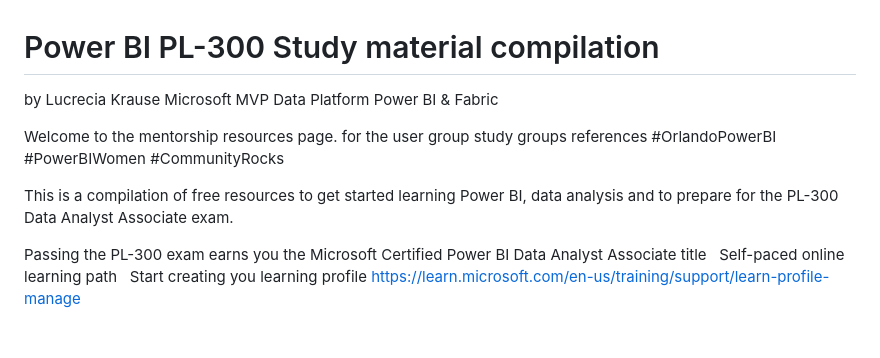
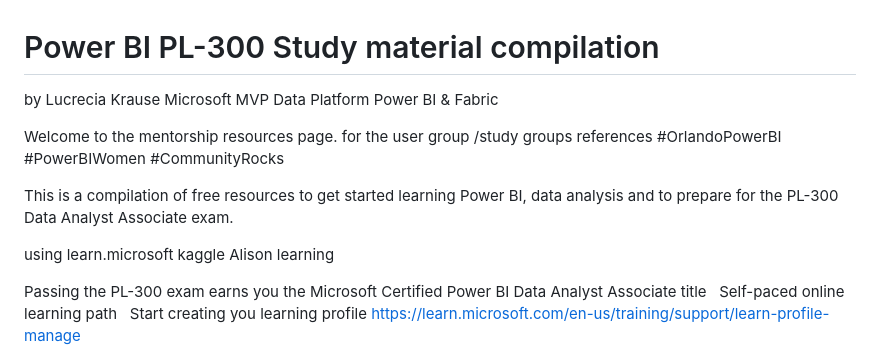
Before and after one commit to lukra1/PL-300-Study-material-compilation-, a Markdown page: README.md, the part around the change. GitHub-like rendering; blank space fills up the shorter version.

```diff
--- a/README.md
+++ b/README.md
@@ -1,15 +1,20 @@
 # Power BI PL-300 Study material compilation
-by Lucrecia Krause Microsoft MVP Data Platform
+by Lucrecia Krause
+Microsoft MVP Data Platform
 Power BI & Fabric
 
 Welcome to the mentorship resources page.
-for the user group study groups references
+for the user group /study groups references
 #OrlandoPowerBI #PowerBIWomen #CommunityRocks
 
 This is a compilation of free resources
 to get started learning Power BI,
 data analysis and to prepare for the
 PL-300 Data Analyst Associate exam.
+
+using learn.microsoft
+kaggle
+Alison learning
 
 <cr>
 
```
